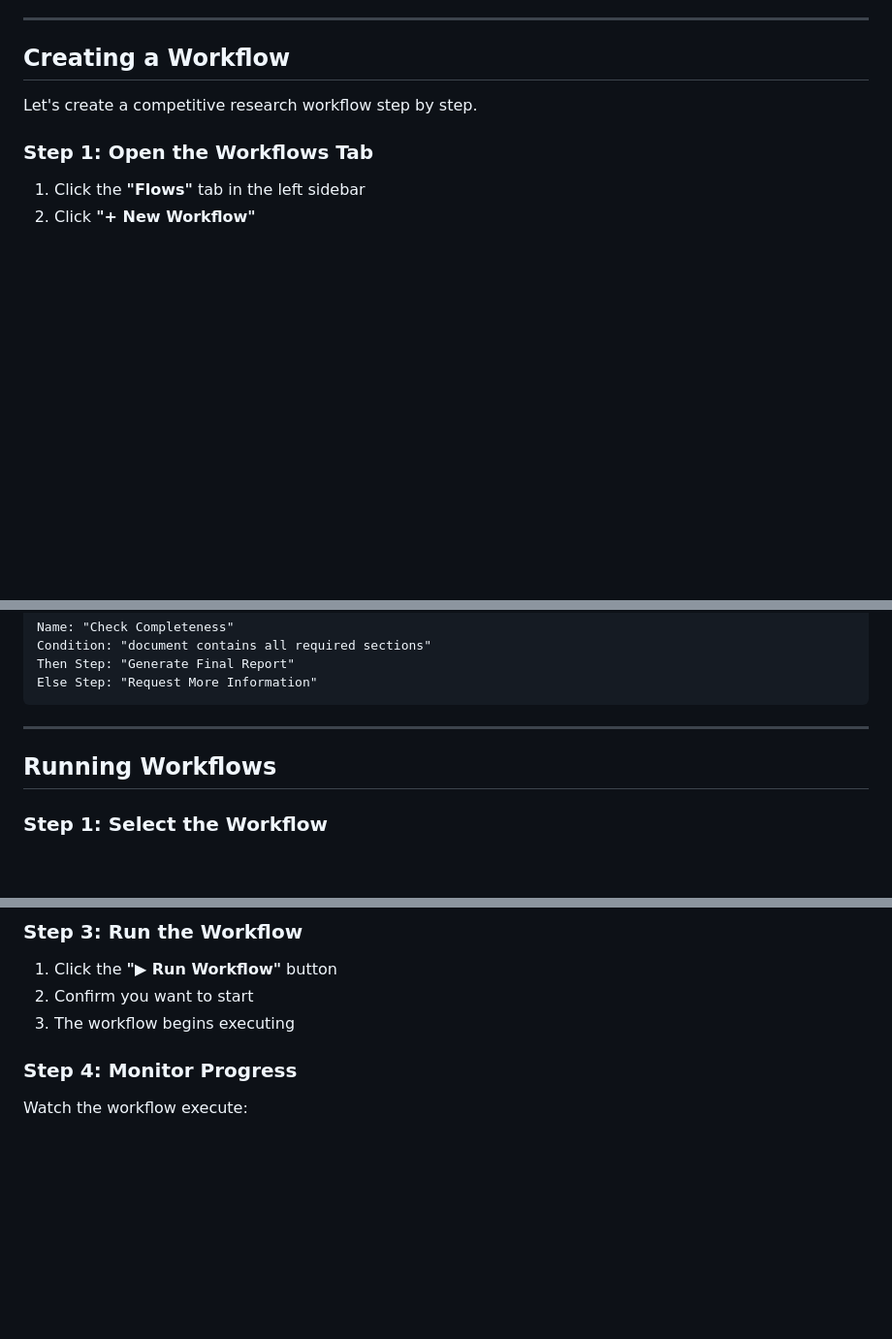
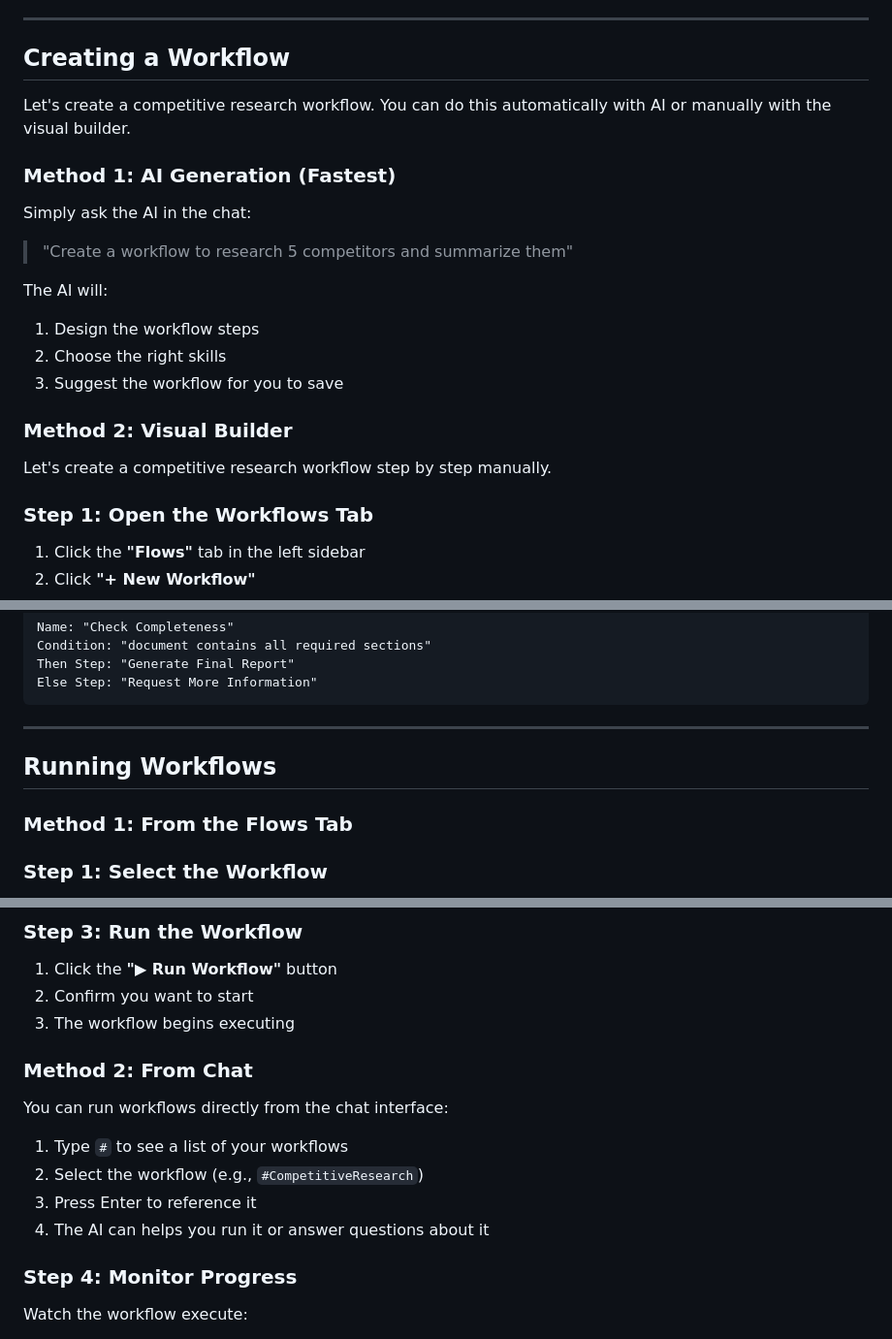
Before and after one commit to AIResearchFactory/ai-researcher, a Markdown page: docs/06-workflows-guide.md, 3 parts joined by grey strips. Shown at 97% size. Drawn GitHub-style; blank space fills up the shorter version.

Commit message:
docs: Update documentation for AI workflow features

```diff
--- a/docs/06-workflows-guide.md
+++ b/docs/06-workflows-guide.md
@@ -132,7 +132,21 @@ In this example:
 
 ## Creating a Workflow
 
-Let's create a competitive research workflow step by step.
+Let's create a competitive research workflow. You can do this automatically with AI or manually with the visual builder.
+
+### Method 1: AI Generation (Fastest)
+
+Simply ask the AI in the chat:
+> "Create a workflow to research 5 competitors and summarize them"
+
+The AI will:
+1. Design the workflow steps
+2. Choose the right skills
+3. Suggest the workflow for you to save
+
+### Method 2: Visual Builder
+
+Let's create a competitive research workflow step by step manually.
 
 ### Step 1: Open the Workflows Tab
 
@@ -351,6 +365,8 @@ Else Step: "Request More Information"
 
 ## Running Workflows
 
+### Method 1: From the Flows Tab
+
 ### Step 1: Select the Workflow
 
 1. Go to the **"Flows"** tab
@@ -368,6 +384,14 @@ Else Step: "Request More Information"
 1. Click the **"▶ Run Workflow"** button
 2. Confirm you want to start
 3. The workflow begins executing
+
+### Method 2: From Chat
+
+You can run workflows directly from the chat interface:
+1. Type `#` to see a list of your workflows
+2. Select the workflow (e.g., `#CompetitiveResearch`)
+3. Press Enter to reference it
+4. The AI can helps you run it or answer questions about it
 
 ### Step 4: Monitor Progress
 
```
Also changed, not shown: docs/04-projects-guide.md (+16 -7 lines).
